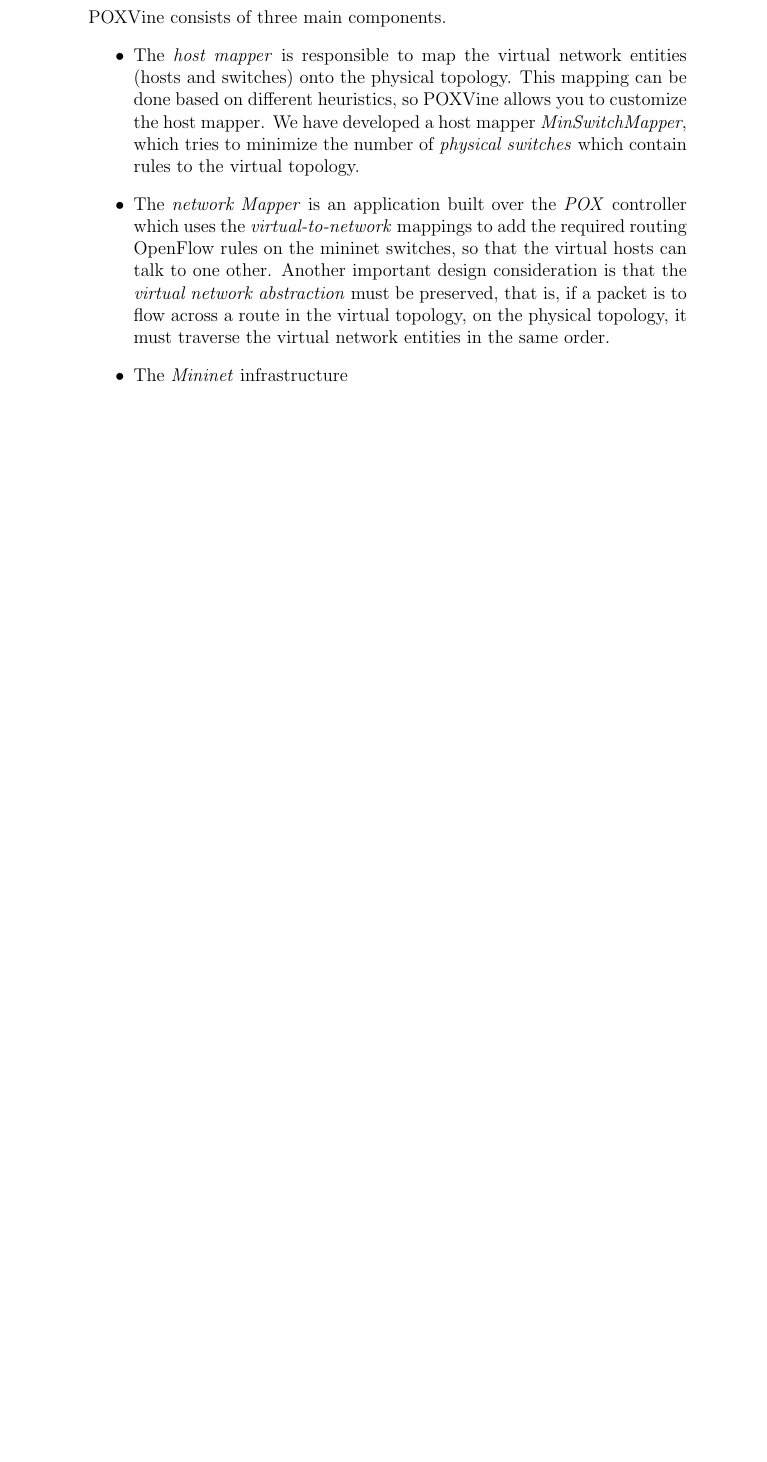
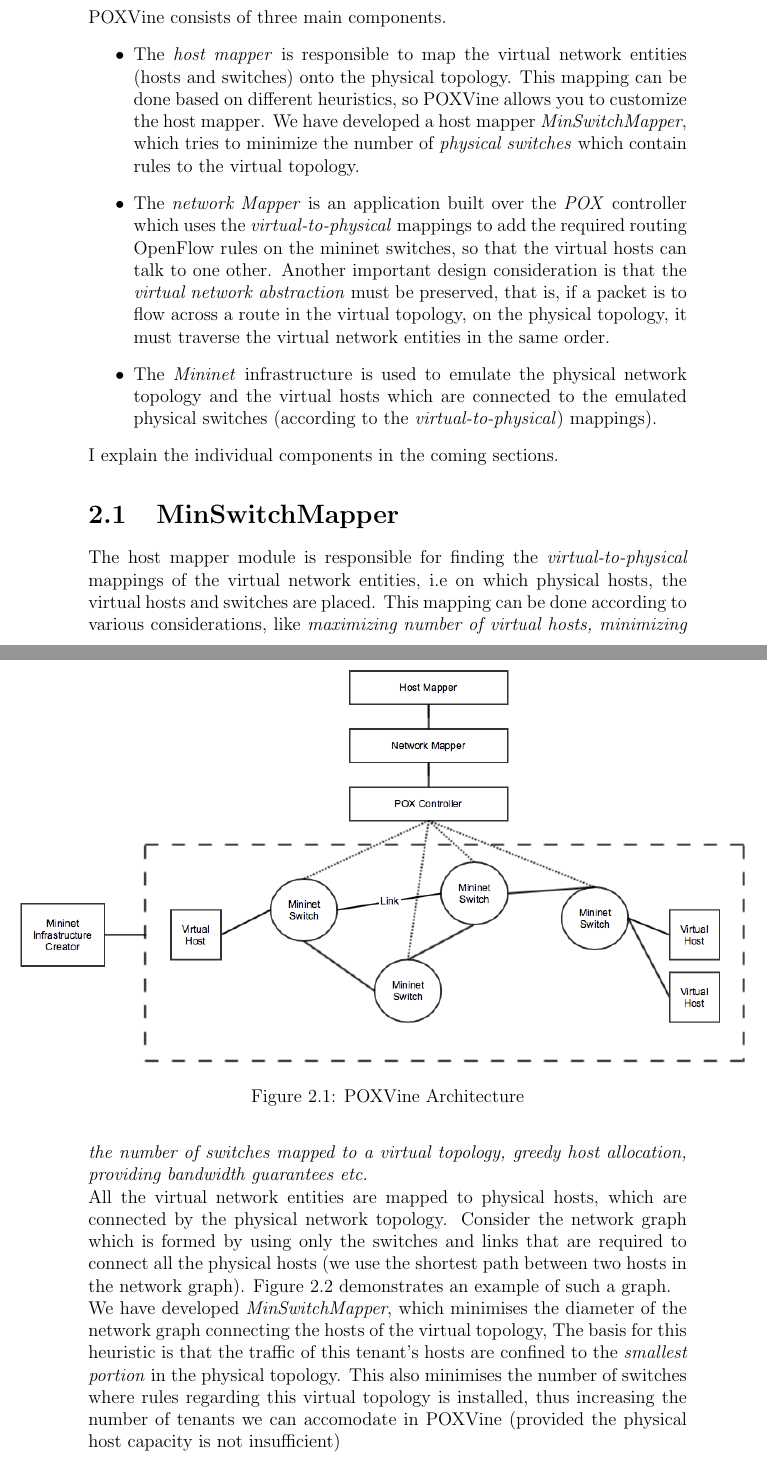
Before and after one commit to sskausik08/poxvine, a LaTeX thesis (btp-report/main.tex, which reads btp-report/Chapters/chapter4.tex): part of page 7 of 8 before the commit and two parts of pages 7 and 8 of 10 after it, the two joined at a grey line, cut so that both start at the same text, the shorter picture padded with empty space. Compiled offline with pdfLaTeX.

Commit message:
Wrote in the System Design section and made some diagrams for support

```diff
--- a/btp-report/Chapters/chapter4.tex
+++ b/btp-report/Chapters/chapter4.tex
@@ -3,8 +3,19 @@
 \begin{itemize}
 	\item The \emph{host mapper} is responsible to map the virtual network entities (hosts and switches) onto the physical topology. This mapping can be done based on different heuristics, so POXVine allows you to customize the host mapper. We have developed a host mapper \emph{MinSwitchMapper}, which tries to minimize the number of \emph{physical switches} which contain rules to the virtual topology.
 
-	\item The \emph{network Mapper} is an application built over the \emph{POX} controller which uses the \emph{virtual-to-network} mappings to add the required routing OpenFlow rules on the mininet switches, so that the virtual hosts can talk to one other. Another important design consideration is that the \emph{virtual network abstraction} must be preserved, that is, if a packet is to flow across a route in the virtual topology, on the physical topology, it must traverse the virtual network entities in the same order.
+	\item The \emph{network Mapper} is an application built over the \emph{POX} controller which uses the \emph{virtual-to-physical} mappings to add the required routing OpenFlow rules on the mininet switches, so that the virtual hosts can talk to one other. Another important design consideration is that the \emph{virtual network abstraction} must be preserved, that is, if a packet is to flow across a route in the virtual topology, on the physical topology, it must traverse the virtual network entities in the same order.
 
-	\item The \emph{Mininet} infrastructure
+	\item The \emph{Mininet} infrastructure is used to emulate the physical network topology and the virtual hosts which are connected to the emulated physical switches (according to the \emph{virtual-to-physical}) mappings).
+\end{itemize}
+I explain the individual components in the coming sections.
 
-\end{itemize}
+
+\begin{figure}
+	\noindent
+	\makebox[\textwidth]{\includegraphics[width=17cm]{Figures/poxvine.png}}%
+	\caption{POXVine Architecture}
+\end{figure}
+
+\section{MinSwitchMapper}
+The host mapper module is responsible for finding the \emph{virtual-to-physical} mappings of the virtual network entities, i.e on which physical hosts, the virtual hosts and switches are placed. This mapping can be done according to various considerations, like \emph{maximizing number of virtual hosts, minimizing the number of switches mapped to a virtual topology, greedy host allocation, providing bandwidth guarantees etc.} \\
+All the virtual network entities are mapped to physical hosts, which are connected by the physical network topology. Consider the network graph which is formed by using only the switches and links that are required to connect all the physical hosts (we use the shortest path between two hosts in the network graph). Figure 2.2 demonstrates an example of such a graph.
@@ -10,0 +26,3 @@
+\end{figure}
+\\
+We have developed \emph{MinSwitchMapper}, which minimises the diameter of the network graph connecting the hosts of the virtual topology, The basis for this heuristic is that the traffic of this tenant's hosts are confined to the \emph{smallest portion} in the physical topology. This also minimises the number of switches where rules regarding this virtual topology is installed, thus increasing the number of tenants we can accomodate in POXVine (provided the physical host capacity is not insufficient)
```
Also changed, not shown: btp-report/Figures/hostmapper.png (added), btp-report/Figures/networkg.png (added), btp-report/Figures/poxvine.png (added), btp-report/main.pdf, btp-report/Chapters/chapter4.tex (9 more changed lines).
